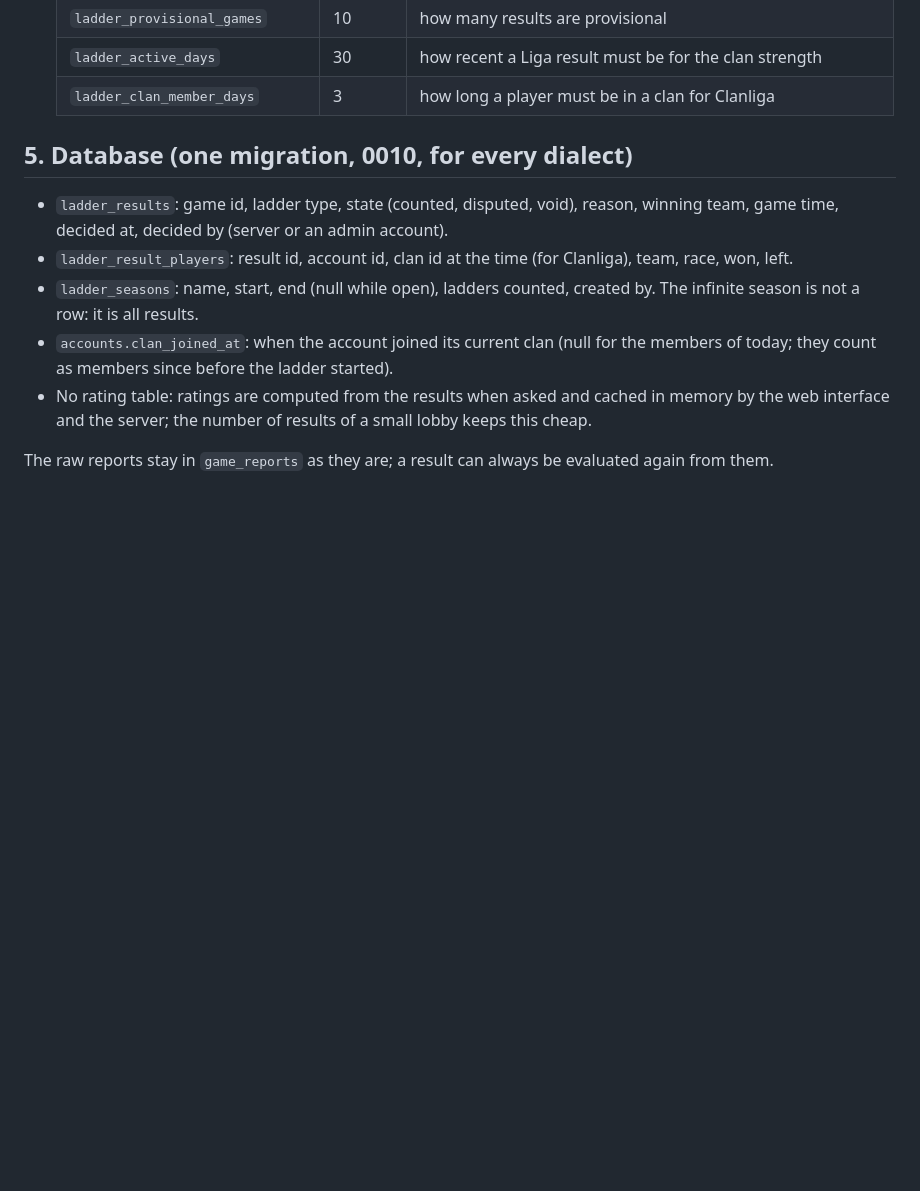
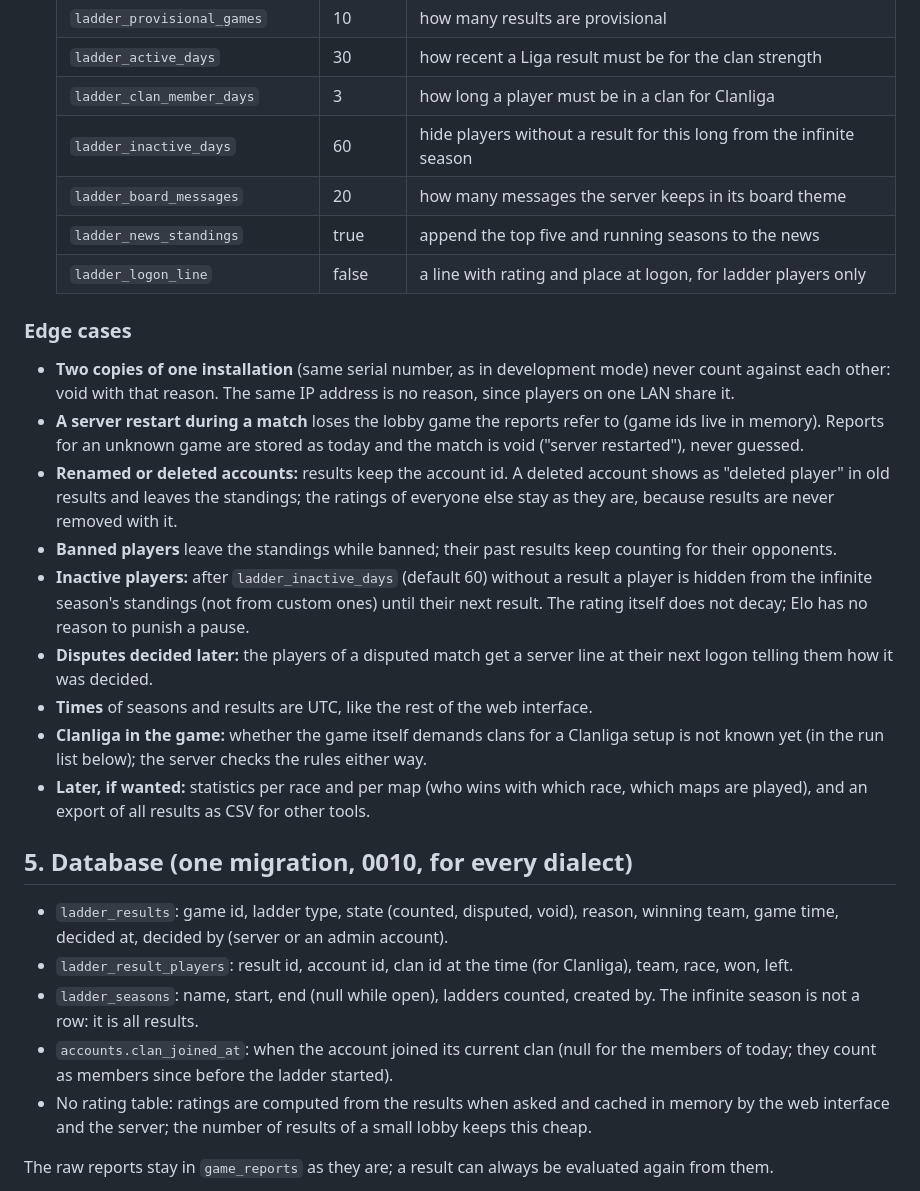
Before and after one commit to DaRealHansForSure/s3lobby, a Markdown page: docs/ladder.md, the part around one of its changes. Drawn GitHub-style; blank space fills up the shorter version.

```diff
--- a/docs/ladder.md
+++ b/docs/ladder.md
@@ -183,6 +209,34 @@ in the database, and a season created afterwards for past dates shows its standi
   | `ladder_provisional_games` | 10 | how many results are provisional |
   | `ladder_active_days` | 30 | how recent a Liga result must be for the clan strength |
   | `ladder_clan_member_days` | 3 | how long a player must be in a clan for Clanliga |
+  | `ladder_inactive_days` | 60 | hide players without a result for this long from the infinite season |
+  | `ladder_board_messages` | 20 | how many messages the server keeps in its board theme |
+  | `ladder_news_standings` | true | append the top five and running seasons to the news |
+  | `ladder_logon_line` | false | a line with rating and place at logon, for ladder players only |
+
+### Edge cases
+
+- **Two copies of one installation** (same serial number, as in development mode) never count
+  against each other: void with that reason. The same IP address is no reason, since players on
+  one LAN share it.
+- **A server restart during a match** loses the lobby game the reports refer to (game ids live in
+  memory). Reports for an unknown game are stored as today and the match is void ("server
+  restarted"), never guessed.
+- **Renamed or deleted accounts:** results keep the account id. A deleted account shows as
+  "deleted player" in old results and leaves the standings; the ratings of everyone else stay as
+  they are, because results are never removed with it.
+- **Banned players** leave the standings while banned; their past results keep counting for their
+  opponents.
+- **Inactive players:** after `ladder_inactive_days` (default 60) without a result a player is hidden
+  from the infinite season's standings (not from custom ones) until their next result. The rating
+  itself does not decay; Elo has no reason to punish a pause.
+- **Disputes decided later:** the players of a disputed match get a server line at their next logon
+  telling them how it was decided.
+- **Times** of seasons and results are UTC, like the rest of the web interface.
+- **Clanliga in the game:** whether the game itself demands clans for a Clanliga setup is not known
+  yet (in the run list below); the server checks the rules either way.
+- **Later, if wanted:** statistics per race and per map (who wins with which race, which maps are
+  played), and an export of all results as CSV for other tools.
 
 ## 5. Database (one migration, 0010, for every dialect)
 
```
Also changed, not shown: other parts of docs/ladder.md (+26 -0 lines).
